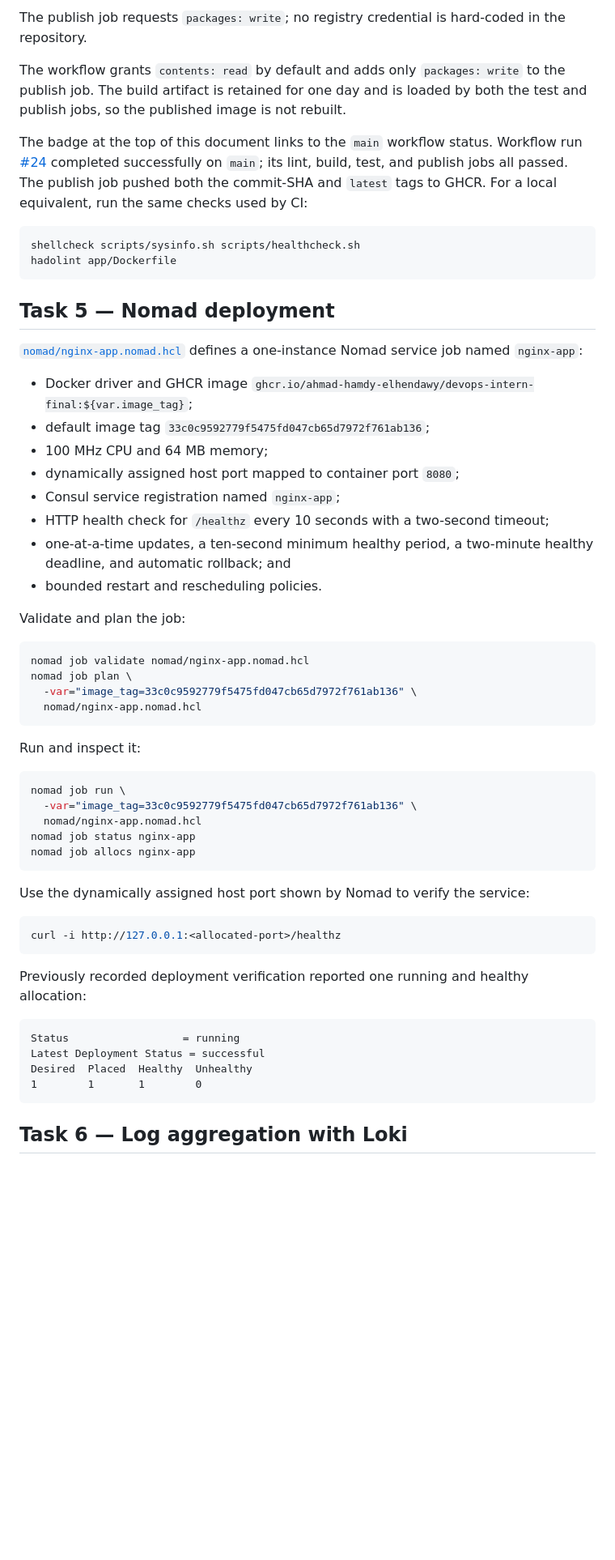
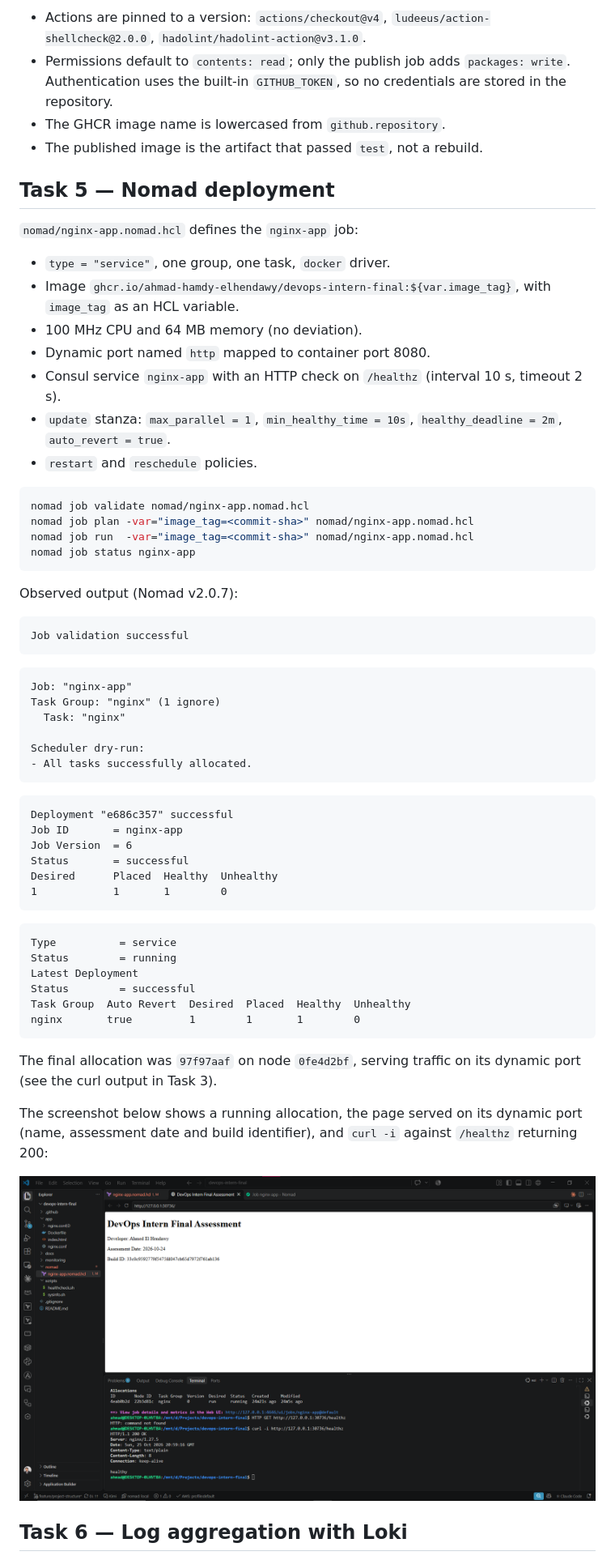
Before and after one commit to Ahmad-Hamdy-Elhendawy/devops-intern-final, a Markdown page: README.md, the part around one of its changes. Shown at 81% size. Rendered like a GitHub page; blank space fills up the shorter version.

Commit message:
docs(readme): rewrite with task evidence, troubleshooting and limitations

````diff
--- a/README.md
+++ b/README.md
@@ -263,73 +206,65 @@ ghcr.io/<owner>/<repository>:latest
-The publish job requests `packages: write`; no registry credential is
-hard-coded in the repository.
-
-The workflow grants `contents: read` by default and adds only `packages: write`
-to the publish job. The build artifact is retained for one day and is loaded
-by both the test and publish jobs, so the published image is not rebuilt.
-
-The badge at the top of this document links to the `main` workflow status.
-Workflow run
-[#24](https://github.com/Ahmad-Hamdy-Elhendawy/devops-intern-final/actions/runs/40254845307)
-completed successfully on `main`; its lint, build, test, and publish jobs all
-passed. The publish job pushed both the commit-SHA and `latest` tags to GHCR.
-For a local equivalent, run the same checks used by CI:
-
-```bash
-shellcheck scripts/sysinfo.sh scripts/healthcheck.sh
-hadolint app/Dockerfile
-```
+- Actions are pinned to a version: `actions/checkout@v4`, `ludeeus/action-shellcheck@2.0.0`, `hadolint/hadolint-action@v3.1.0`.
+- Permissions default to `contents: read`; only the publish job adds `packages: write`. Authentication uses the built-in `GITHUB_TOKEN`, so no credentials are stored in the repository.
+- The GHCR image name is lowercased from `github.repository`.
+- The published image is the artifact that passed `test`, not a rebuild.
 
 ## Task 5 — Nomad deployment
 
-[`nomad/nginx-app.nomad.hcl`](nomad/nginx-app.nomad.hcl) defines a one-instance
-Nomad service job named `nginx-app`:
+`nomad/nginx-app.nomad.hcl` defines the `nginx-app` job:
 
-- Docker driver and GHCR image
-  `ghcr.io/ahmad-hamdy-elhendawy/devops-intern-final:${var.image_tag}`;
-- default image tag
-  `33c0c9592779f5475fd047cb65d7972f761ab136`;
-- 100 MHz CPU and 64 MB memory;
-- dynamically assigned host port mapped to container port `8080`;
-- Consul service registration named `nginx-app`;
-- HTTP health check for `/healthz` every 10 seconds with a two-second timeout;
-- one-at-a-time updates, a ten-second minimum healthy period, a two-minute
-  healthy deadline, and automatic rollback; and
-- bounded restart and rescheduling policies.
+- `type = "service"`, one group, one task, `docker` driver.
+- Image `ghcr.io/ahmad-hamdy-elhendawy/devops-intern-final:${var.image_tag}`, with `image_tag` as an HCL variable.
+- 100 MHz CPU and 64 MB memory (no deviation).
+- Dynamic port named `http` mapped to container port 8080.
+- Consul service `nginx-app` with an HTTP check on `/healthz` (interval 10 s, timeout 2 s).
+- `update` stanza: `max_parallel = 1`, `min_healthy_time = 10s`, `healthy_deadline = 2m`, `auto_revert = true`.
+- `restart` and `reschedule` policies.
 
-Validate and plan the job:
-
-```bash
+```sh
 nomad job validate nomad/nginx-app.nomad.hcl
-nomad job plan \
-  -var="image_tag=33c0c9592779f5475fd047cb65d7972f761ab136" \
-  nomad/nginx-app.nomad.hcl
+nomad job plan -var="image_tag=<commit-sha>" nomad/nginx-app.nomad.hcl
+nomad job run  -var="image_tag=<commit-sha>" nomad/nginx-app.nomad.hcl
+nomad job status nginx-app
 ```
 
-Run and inspect it:
+Observed output (Nomad v2.0.7):
 
-```bash
-nomad job run \
-  -var="image_tag=33c0c9592779f5475fd047cb65d7972f761ab136" \
-  nomad/nginx-app.nomad.hcl
-nomad job status nginx-app
-nomad job allocs nginx-app
+```
+Job validation successful
 ```
 
-Use the dynamically assigned host port shown by Nomad to verify the service:
+```
+Job: "nginx-app"
+Task Group: "nginx" (1 ignore)
+  Task: "nginx"
 
-```bash
-curl -i http://127.0.0.1:<allocated-port>/healthz
+Scheduler dry-run:
+- All tasks successfully allocated.
 ```
 
-Previously recorded deployment verification reported one running and healthy
-allocation:
+```
+Deployment "e686c357" successful
+Job ID       = nginx-app
+Job Version  = 6
+Status       = successful
+Desired      Placed  Healthy  Unhealthy
+1            1       1        0
+```
 
-```text
-Status                  = running
-Latest Deployment Status = successful
-Desired  Placed  Healthy  Unhealthy
-1        1       1        0
 ```
+Type          = service
+Status        = running
+Latest Deployment
+Status        = successful
+Task Group  Auto Revert  Desired  Placed  Healthy  Unhealthy
+nginx       true         1        1       1        0
+```
+
+The final allocation was `97f97aaf` on node `0fe4d2bf`, serving traffic on its dynamic port (see the curl output in Task 3).
+
+The screenshot below shows a running allocation, the page served on its dynamic port (name, assessment date and build identifier), and `curl -i` against `/healthz` returning 200:
+
+![Running Nomad allocation serving the page and a healthy /healthz](docs/screenshots/nomad-allocation-healthy.png)
 
 ## Task 6 — Log aggregation with Loki
 
````
Also changed, not shown: other parts of README.md (+191 -285 lines).
